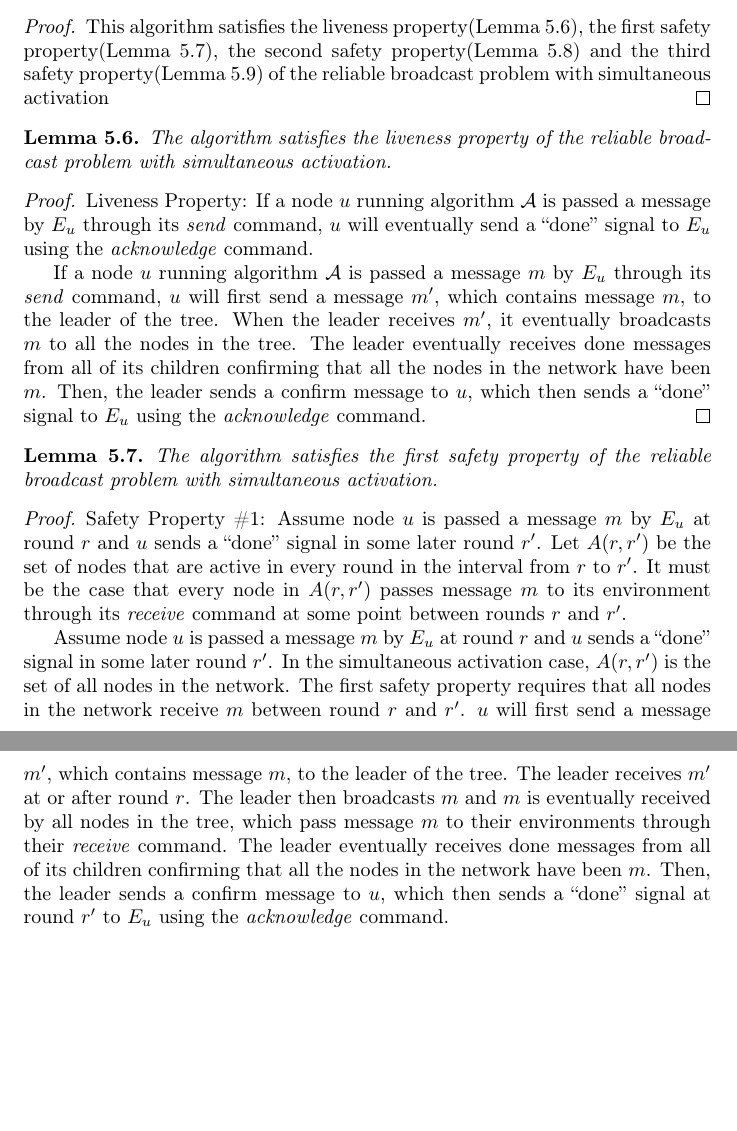
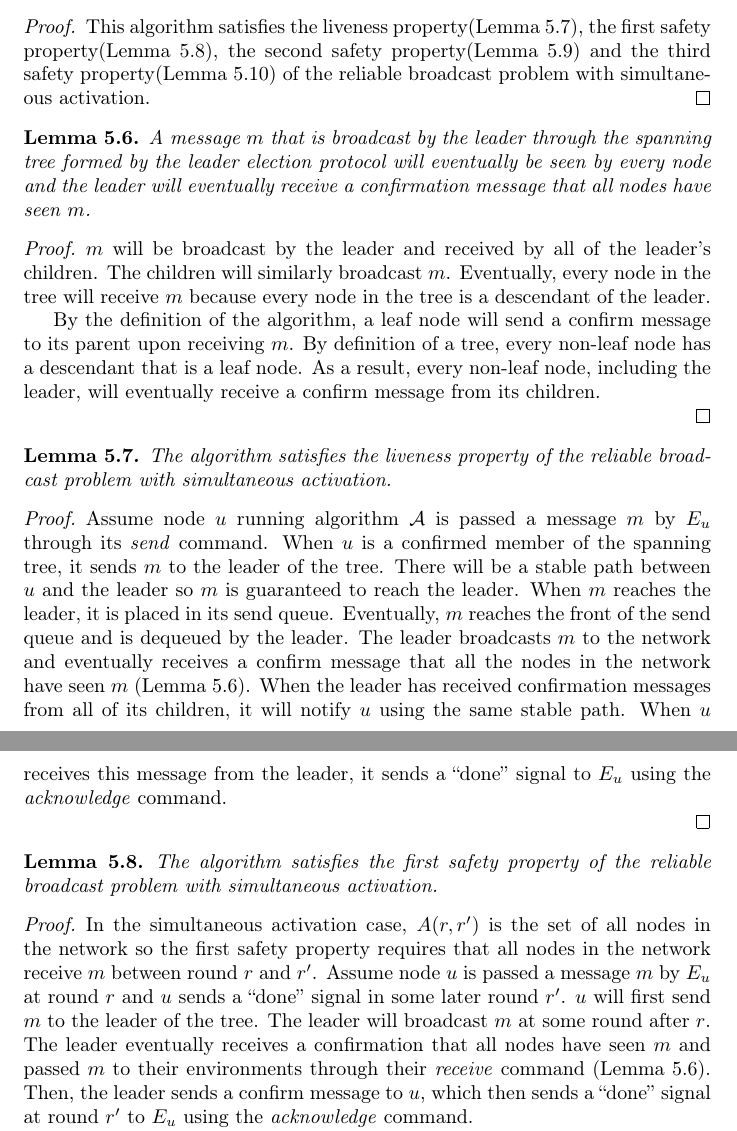
Before and after one commit to wir963/SeniorThesis, a LaTeX paper (distributed alg research.tex): two parts of pages 6 and 7 of 11, joined at a grey line, cut so that both start at the same text, the shorter picture padded with empty space. Compiled offline with pdfLaTeX.

Commit message:
polished simultaneous proofs

```diff
--- a/distributed alg research.tex
+++ b/distributed alg research.tex
@@ -187,7 +185,20 @@ The algorithm solves the reliable broadcast problem with simultaneous activation
 This algorithm satisfies the liveness property(Lemma~\ref{StaticRBLiveness}),
 the first safety property(Lemma~\ref{StaticRBSafety1}),
 the second safety property(Lemma~\ref{StaticRBSafety2}) and
-the third safety property(Lemma~\ref{StaticRBSafety3}) of the reliable broadcast problem with simultaneous activation
+the third safety property(Lemma~\ref{StaticRBSafety3}) of the reliable broadcast problem with simultaneous activation.
+\end{proof}
+
+
+\begin{lemma}
+\label{StaticSpanningTree}
+A message $m$ that is broadcast by the leader through the spanning tree formed by the leader election protocol will eventually be seen by every node and the leader will eventually receive a confirmation message that all nodes have seen $m$.
+\end{lemma}
+\begin{proof}
+
+$m$ will be broadcast by the leader and received by all of the leader's children. The children will similarly broadcast $m$. Eventually, every node in the tree will receive $m$ because every node in the tree is a descendant of the leader.
+
+By the definition of the algorithm, a leaf node will send a confirm message to its parent upon receiving $m$. By definition of a tree, every non-leaf node has a descendant that is a leaf node. As a result, every non-leaf node, including the leader, will eventually receive a confirm message from its children.
+
 \end{proof}
 
 
@@ -196,9 +207,9 @@ the third safety property(Lemma~\ref{StaticRBSafety3}) of the reliable broadcast
 The algorithm satisfies the liveness property of the reliable broadcast problem with simultaneous activation.
 \end{lemma}
 \begin{proof}
-Liveness Property: If a node $u$ running algorithm $\cal A$ is passed a message by $E_u$ through its \textit{send} command, $u$ will eventually send  a ``done'' signal to $E_u$ using the \textit{acknowledge} command.
 
-If a node $u$ running algorithm $\cal A$ is passed a message $m$ by $E_u$ through its \textit{send} command, $u$ will first send a message $m'$, which contains message $m$, to the leader of the tree. When the leader receives $m'$, it eventually broadcasts $m$ to all the nodes in the tree. The leader eventually receives done messages from all of its children confirming that all the nodes in the network have been $m$. Then, the leader sends a confirm message to $u$, which then sends  a ``done'' signal to $E_u$ using the \textit{acknowledge} command.
+Assume node $u$ running algorithm $\cal A$ is passed a message $m$ by $E_u$ through its \textit{send} command. When $u$ is a confirmed member of the spanning tree, it sends $m$ to the leader of the tree. There will be a stable path between $u$ and the leader so $m$ is guaranteed to reach the leader. When $m$ reaches the leader, it is placed in its send queue. Eventually, $m$ reaches the front of the send queue and is dequeued by the leader. The leader broadcasts $m$ to the network and eventually receives a confirm message that all the nodes in the network have seen $m$ (Lemma~\ref{StaticSpanningTree}). When the leader has received confirmation messages from all of its children, it will notify $u$ using the same stable path. When $u$ receives this message from the leader, it sends  a ``done'' signal to $E_u$ using the \textit{acknowledge} command.
+
 \end{proof}
 
 
@@ -207,12 +218,11 @@ If a node $u$ running algorithm $\cal A$ is passed a message $m$ by $E_u$ throug
 The algorithm satisfies the first safety property of the reliable broadcast problem with simultaneous activation.
 \end{lemma}
 \begin{proof}
-Safety Property \#1: Assume node $u$ is passed a message $m$ by $E_u$ at round $r$ and $u$ sends  a ``done'' signal in some later round $r'$. Let $A(r,r')$ be the set of nodes that are active in every round in the interval from $r$ to $r'$. It must be the case that every node in $A(r,r')$ passes message $m$ to its environment through its \textit{receive} command at some point between rounds $r$ and $r'$.
 
-Assume node $u$ is passed a message $m$ by $E_u$ at round $r$ and $u$ sends  a ``done'' signal in some later round $r'$.
-In the simultaneous activation case, $A(r,r')$ is the set of all nodes in the network. The first safety property requires that all nodes in the network receive $m$ between round $r$ and $r'$. $u$ will first send a message $m'$, which contains message $m$, to the leader of the tree. The leader receives $m'$ at or after round $r$. The leader then broadcasts $m$ and $m$ is eventually received by all nodes in the tree, which pass message $m$ to their environments through their \textit{receive} command. The leader eventually receives done messages from all of its children confirming that all the nodes in the network have been $m$. Then, the leader sends a confirm message to $u$, which then sends  a ``done'' signal at round $r'$ to $E_u$ using the \textit{acknowledge} command.
+In the simultaneous activation case, $A(r,r')$ is the set of all nodes in the network so the first safety property requires that all nodes in the network receive $m$ between round $r$ and $r'$. Assume node $u$ is passed a message $m$ by $E_u$ at round $r$ and $u$ sends  a ``done'' signal in some later round $r'$. $u$ will first send $m$ to the leader of the tree. The leader will broadcast $m$ at some round after $r$. The leader eventually receives a confirmation that all nodes have seen $m$ and passed $m$ to their environments through their \textit{receive} command (Lemma~\ref{StaticSpanningTree}). Then, the leader sends a confirm message to $u$, which then sends  a ``done'' signal at round $r'$ to $E_u$ using the \textit{acknowledge} command.
 
 \end{proof}
+
 
 \begin{lemma}
 \label{StaticRBSafety2}
```
Also changed, not shown: distributed alg research.tex (16 more changed lines).
